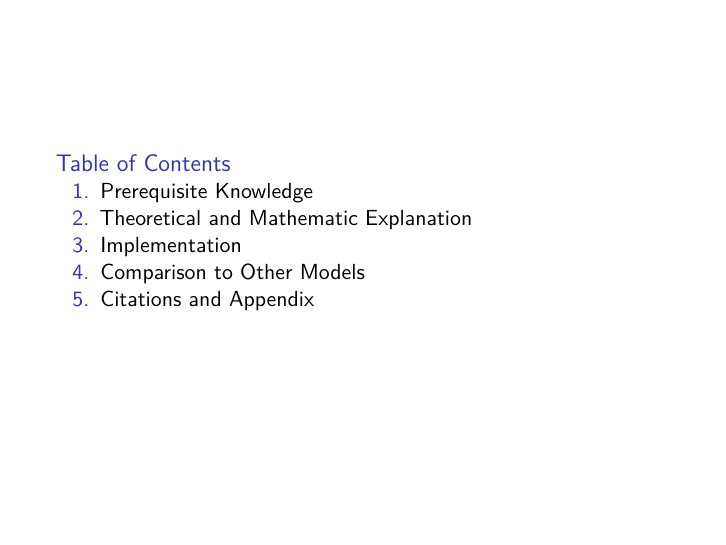
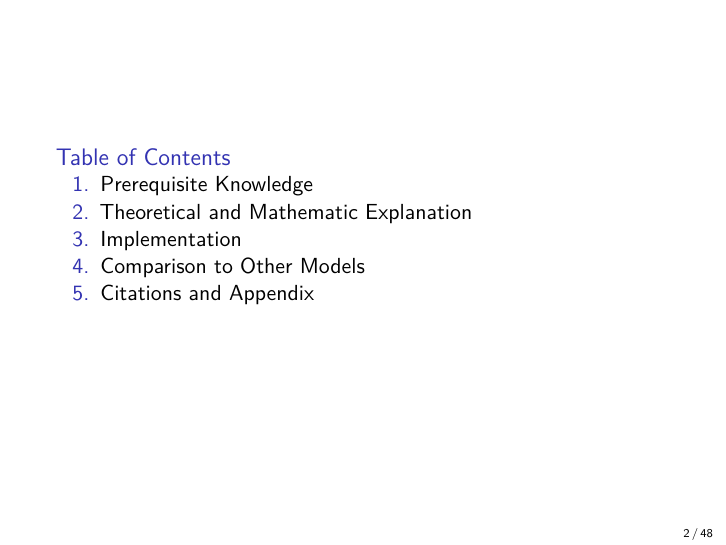
Before and after one commit to RohanRavulapalli/CMDA-4654-Group-Project-2, an R Markdown document (Workbook and Code/Project_2_Group_7.Rmd): page 2 of 48. Rendered offline with R 4.5, knitr and Pandoc, then LaTeX, with nearby package versions; some code elsewhere in the file could not run offline.

Commit message:
page numbers
Added custom footline template for Beamer presentation.

```diff
--- a/Workbook and Code/Project_2_Group_7.Rmd
+++ b/Workbook and Code/Project_2_Group_7.Rmd
@@ -8,6 +8,13 @@ output:
     widescreen: true
     smaller: true
 subtitle: Applications in Government & Politics
+header-includes:
+   - |
+     \setbeamertemplate{footline}{
+       \hfill
+       \usebeamerfont{page number in head/foot}
+       \insertframenumber\,/\,\inserttotalframenumber\kern1em\vskip2pt
+     }
 ---
 
 ## Table of Contents
```
